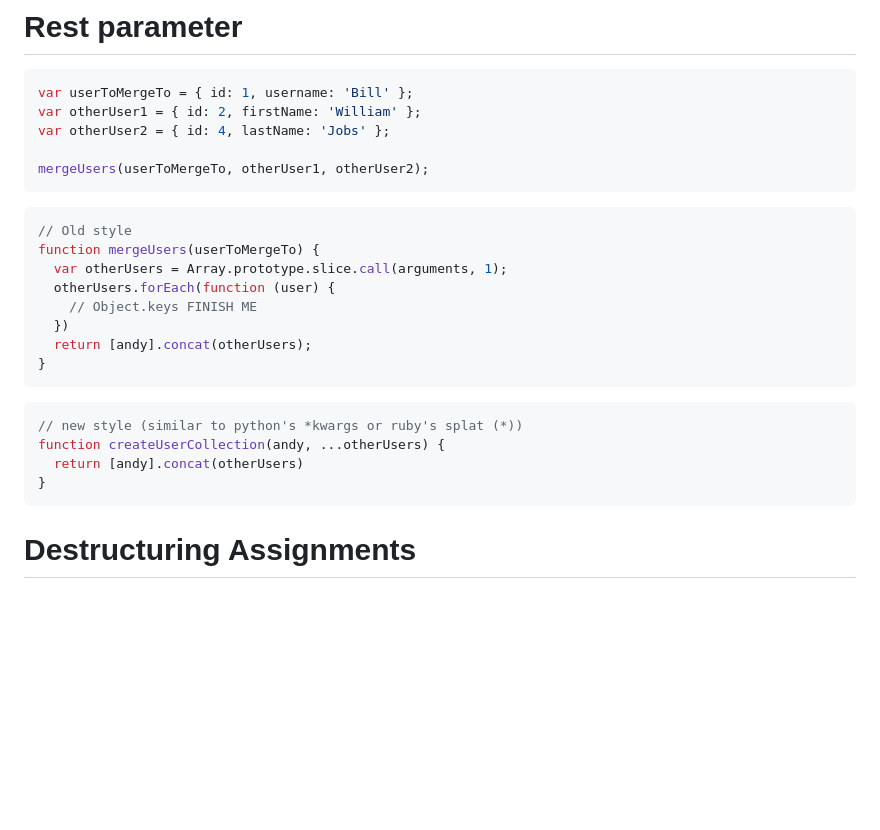
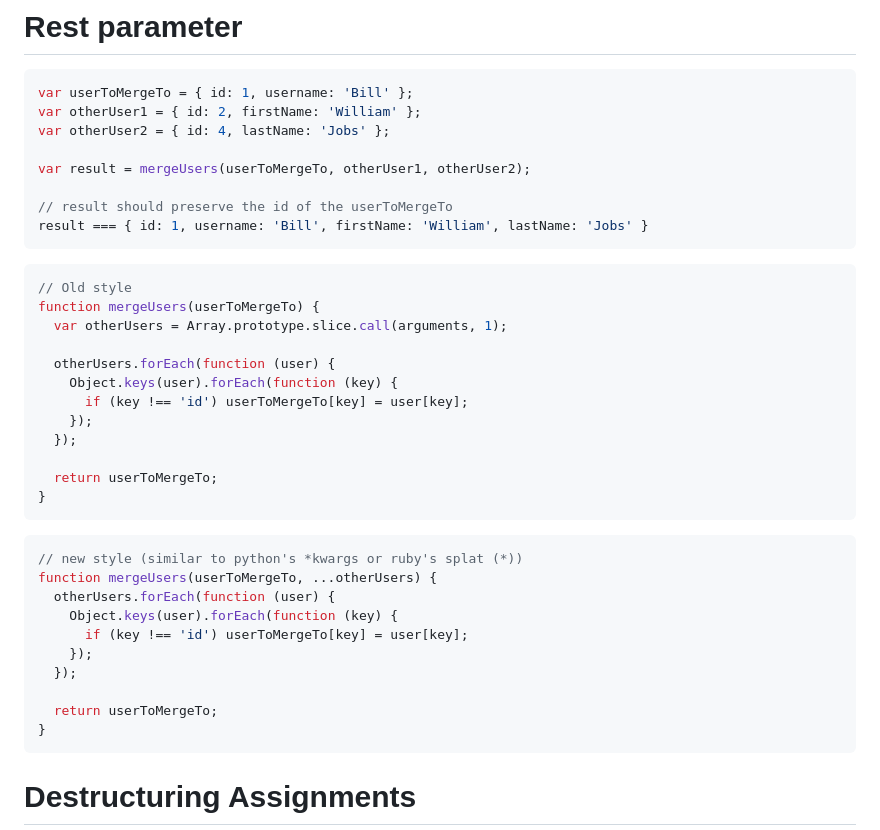
Before and after one commit to Themitchell/workshop-javascript-1-to-es6-and-beyond, a Markdown page: README.md, the part around the change. Drawn GitHub-style; blank space fills up the shorter version.

Commit message:
Fix slide to add correct mergeUsers code

````diff
--- a/README.md
+++ b/README.md
@@ -190,7 +190,10 @@ var userToMergeTo = { id: 1, username: 'Bill' };
 var otherUser1 = { id: 2, firstName: 'William' };
 var otherUser2 = { id: 4, lastName: 'Jobs' };
 
-mergeUsers(userToMergeTo, otherUser1, otherUser2);
+var result = mergeUsers(userToMergeTo, otherUser1, otherUser2);
+
+// result should preserve the id of the userToMergeTo
+result === { id: 1, username: 'Bill', firstName: 'William', lastName: 'Jobs' }
 ```
 
 <div class="columns">
@@ -199,17 +202,27 @@ mergeUsers(userToMergeTo, otherUser1, otherUser2);
 // Old style
 function mergeUsers(userToMergeTo) {
   var otherUsers = Array.prototype.slice.call(arguments, 1);
+
   otherUsers.forEach(function (user) {
-    // Object.keys FINISH ME
-  })
-  return [andy].concat(otherUsers);
+    Object.keys(user).forEach(function (key) {
+      if (key !== 'id') userToMergeTo[key] = user[key];
+    });
+  });
+
+  return userToMergeTo;
 }
 ```
 
 ```js
 // new style (similar to python's *kwargs or ruby's splat (*))
-function createUserCollection(andy, ...otherUsers) {
-  return [andy].concat(otherUsers)
+function mergeUsers(userToMergeTo, ...otherUsers) {
+  otherUsers.forEach(function (user) {
+    Object.keys(user).forEach(function (key) {
+      if (key !== 'id') userToMergeTo[key] = user[key];
+    });
+  });
+
+  return userToMergeTo;
 }
 ```
 
````
